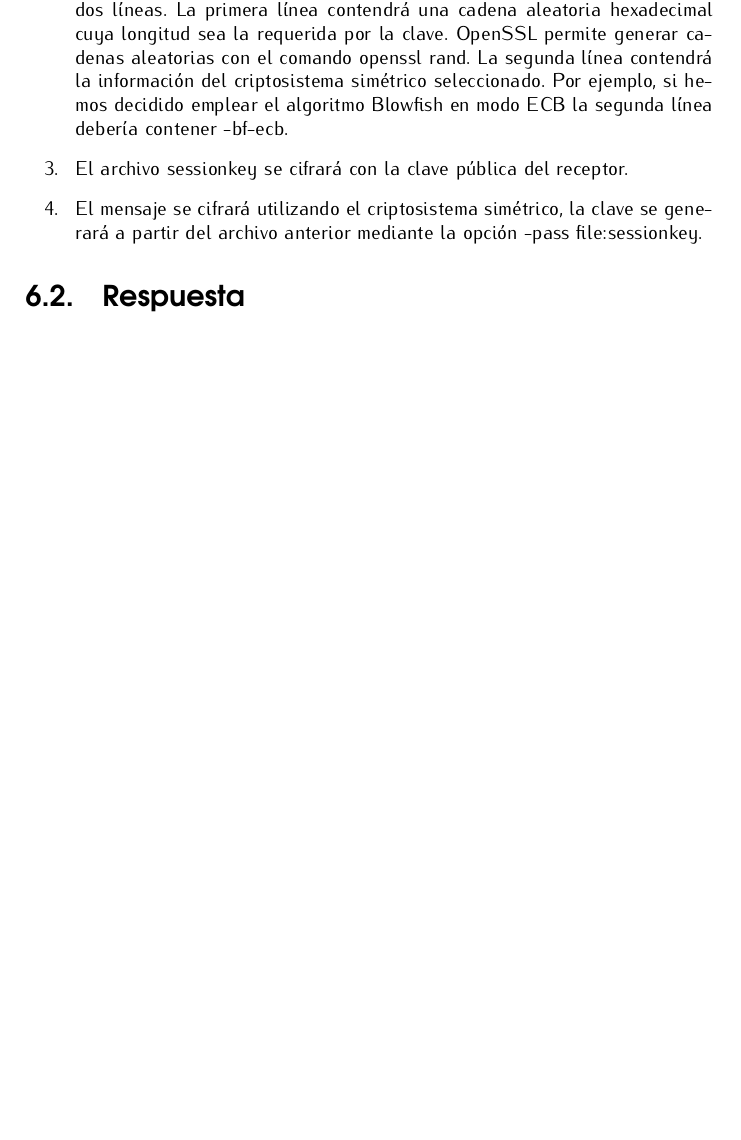
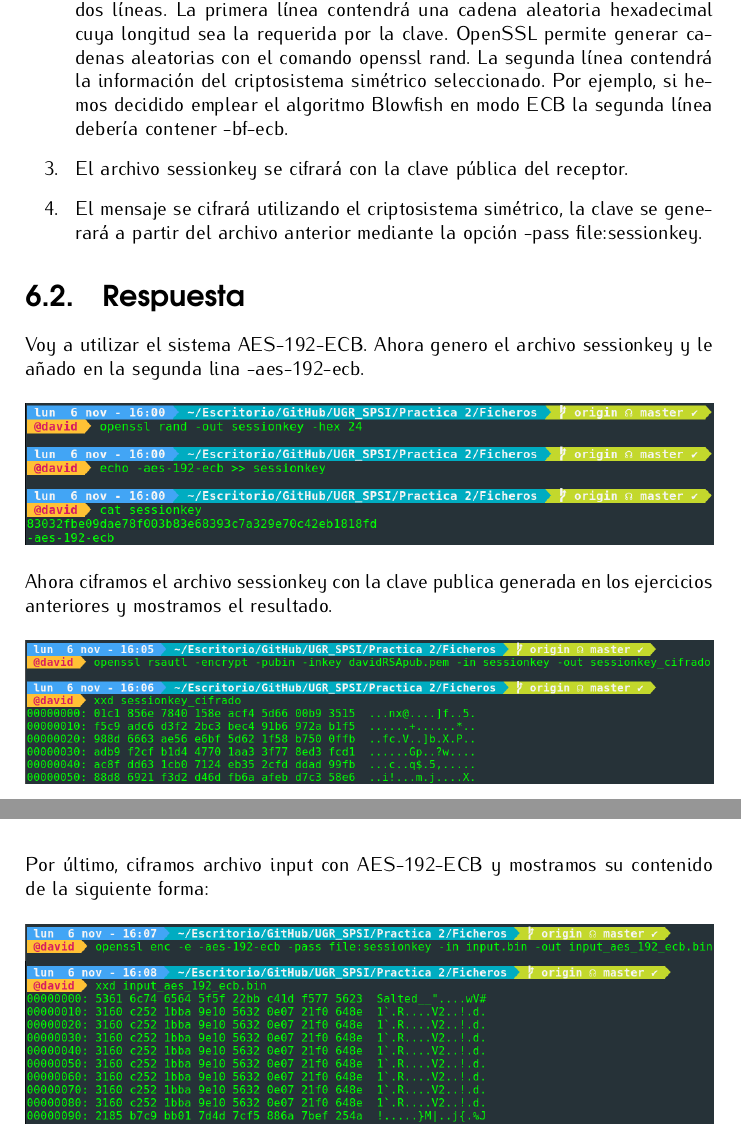
Before and after one commit to Koltharius/UGR_SPSI, a LaTeX document (Practica 2/Practica_2.tex): part of page 10 of 15 before the commit and two parts of pages 10 and 11 of 16 after it, the two joined at a grey line, cut so that both start at the same text, the shorter picture padded with empty space. Compiled offline with pdfLaTeX.

Commit message:
Ejercicio 6

```diff
--- a/Practica 2/Practica_2.tex
+++ b/Practica 2/Practica_2.tex
@@ -240,6 +240,27 @@ Diseñad un cifrado híbrido, con RSA como criptosistema asimétrico. El modo de
 
 \section{Respuesta}
 \noindent
+Voy a utilizar el sistema AES-192-ECB. Ahora genero el archivo sessionkey y le añado en la segunda lina -aes-192-ecb.
+
+\begin{figure}[!hbp]
+ \centering  \includegraphics[width=1\textwidth]{./Imagenes/6.png}
+\end{figure}
+
+\noindent
+Ahora ciframos el archivo sessionkey con la clave publica generada en los ejercicios anteriores y mostramos el resultado.
+
+\begin{figure}[!hbp]
+ \centering  \includegraphics[width=1\textwidth]{./Imagenes/6_1.png}
+\end{figure}
+
+\newpage
+\noindent
+Por último, ciframos archivo input con AES-192-ECB y mostramos su contenido de la siguiente forma:
+
+\begin{figure}[!hbp]
+ \centering  \includegraphics[width=1\textwidth]{./Imagenes/6_2.png}
+\end{figure}
+
 
 % ----------------------------------------------------------------
 \chapter{Ejercicio 7}
```
Also changed, not shown: Practica 2/Imagenes/6.png (added), Practica 2/Imagenes/6_1.png (added), Practica 2/Imagenes/6_2.png (added).
